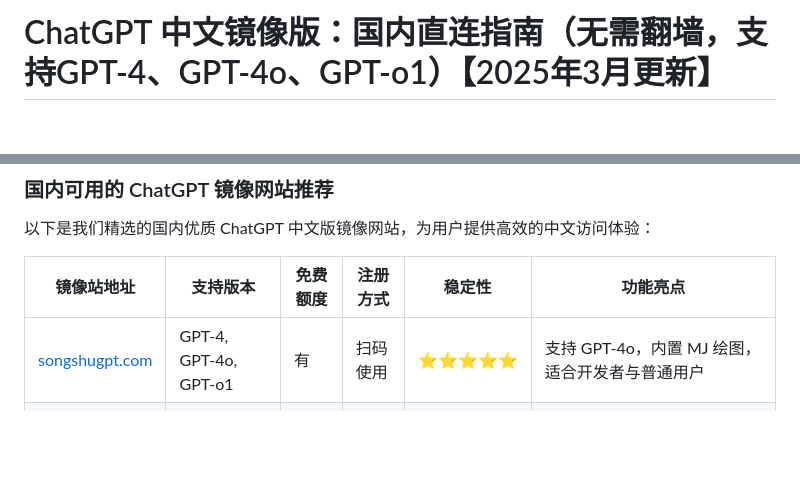
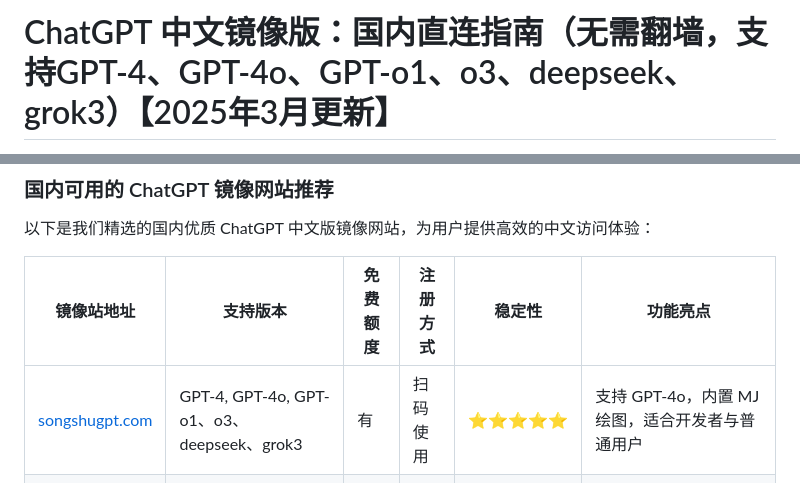
Before and after one commit to Cailailai/gpts-ch, a Markdown page: README.md, 2 parts joined by grey strips. Rendered like a GitHub page; blank space fills up the shorter version.

```diff
--- a/README.md
+++ b/README.md
@@ -1,2 +1,2 @@
-# ChatGPT 中文镜像版：国内直连指南（无需翻墙，支持GPT-4、GPT-4o、GPT-o1）【2025年3月更新】
+# ChatGPT 中文镜像版：国内直连指南（无需翻墙，支持GPT-4、GPT-4o、GPT-o1、o3、deepseek、grok3）【2025年3月更新】
 
@@ -37,7 +37,7 @@ ChatGPT 中文版是 OpenAI 开发的 ChatGPT 模型的中文使用版本，专
 
 | 镜像站地址                       | 支持版本                 | 免费额度 | 注册方式    | 稳定性   | 功能亮点 |
 | --------------------------------- | ------------------------ | -------- | ----------- | -------- | -------- |
-| [songshugpt.com](https://songshugpt.com/) | GPT-4, GPT-4o, GPT-o1    | 有       | 扫码使用    | ⭐⭐⭐⭐⭐   | 支持 GPT-4o，内置 MJ 绘图，适合开发者与普通用户 |
+| [songshugpt.com](https://songshugpt.com/) | GPT-4, GPT-4o, GPT-o1、o3、deepseek、grok3    | 有       | 扫码使用    | ⭐⭐⭐⭐⭐   | 支持 GPT-4o，内置 MJ 绘图，适合开发者与普通用户 |
 | [gptcat.net](https://gptcat.net/)   | GPT-4, GPT-4o, GPT-o1    | 有       | 扫码使用    | ⭐⭐⭐⭐⭐   | 支持 GPT-o1 模型，一比一还原官网，可以使用 AI 助手、AI 插件 |
 | [gptdog.online](https://gptdog.online/) | GPT-4, GPT-4o           | 有       | 扫码使用    | ⭐⭐⭐⭐    | 提供 AI 使用指南，ChatGPT 中文版使用指南 |
 | [ai.panda.xyz](https://ai.panda.xyz/) | GPT-4, GPT-3.5           | 有       | 扫码使用    | ⭐⭐⭐⭐    | 各种 AI 工具，你想要的，这儿全都有 |
```
Also changed, not shown: other parts of README.md (+1 -1 lines).
